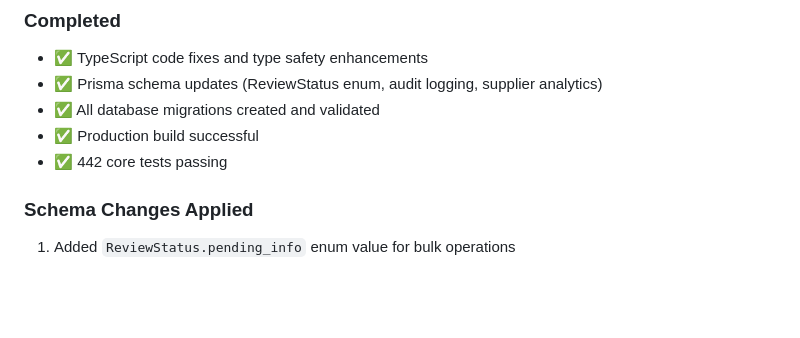
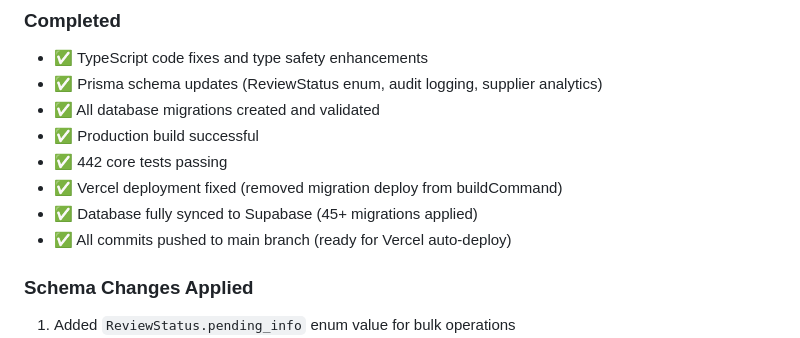
Before and after one commit to Real-Sahil/CarbonSite, a Markdown page: DEPLOYMENT_GUIDE.md, the part around the change. GitHub-like rendering; blank space fills up the shorter version.

Commit message:
Update deployment guide: Vercel configuration fixed and database synced

```diff
--- a/DEPLOYMENT_GUIDE.md
+++ b/DEPLOYMENT_GUIDE.md
@@ -8,6 +8,9 @@
 - ✅ All database migrations created and validated
 - ✅ Production build successful
 - ✅ 442 core tests passing
+- ✅ Vercel deployment fixed (removed migration deploy from buildCommand)
+- ✅ Database fully synced to Supabase (45+ migrations applied)
+- ✅ All commits pushed to main branch (ready for Vercel auto-deploy)
 
 ### Schema Changes Applied
 1. Added `ReviewStatus.pending_info` enum value for bulk operations
```
